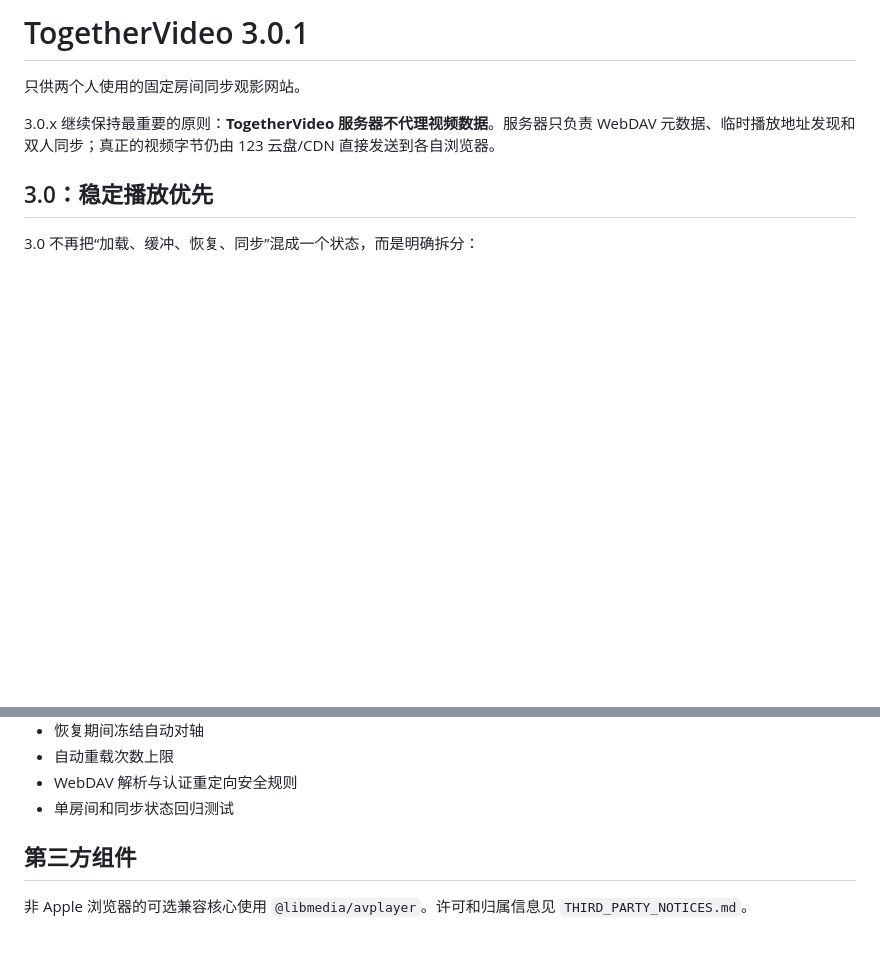
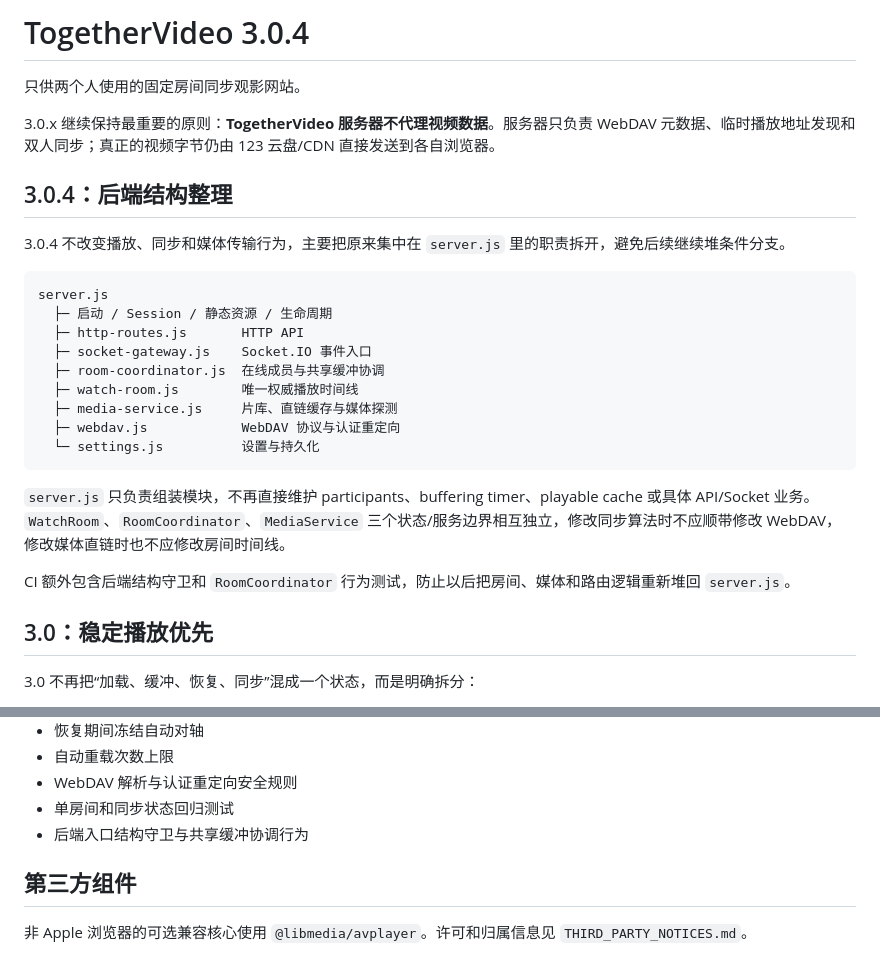
Before and after one commit to Aaron-0303/TogetherVideo, a Markdown page: README.md, 2 parts joined by grey strips. Drawn GitHub-style; blank space fills up the shorter version.

Commit message:
docs: document 3.0.4 backend architecture

````diff
--- a/README.md
+++ b/README.md
@@ -1,8 +1,28 @@
-# TogetherVideo 3.0.1
+# TogetherVideo 3.0.4
 
 只供两个人使用的固定房间同步观影网站。
 
 3.0.x 继续保持最重要的原则：**TogetherVideo 服务器不代理视频数据**。服务器只负责 WebDAV 元数据、临时播放地址发现和双人同步；真正的视频字节仍由 123 云盘/CDN 直接发送到各自浏览器。
+
+## 3.0.4：后端结构整理
+
+3.0.4 不改变播放、同步和媒体传输行为，主要把原来集中在 `server.js` 里的职责拆开，避免后续继续堆条件分支。
+
+```text
+server.js
+  ├─ 启动 / Session / 静态资源 / 生命周期
+  ├─ http-routes.js       HTTP API
+  ├─ socket-gateway.js    Socket.IO 事件入口
+  ├─ room-coordinator.js  在线成员与共享缓冲协调
+  ├─ watch-room.js        唯一权威播放时间线
+  ├─ media-service.js     片库、直链缓存与媒体探测
+  ├─ webdav.js            WebDAV 协议与认证重定向
+  └─ settings.js          设置与持久化
+```
+
+`server.js` 只负责组装模块，不再直接维护 participants、buffering timer、playable cache 或具体 API/Socket 业务。`WatchRoom`、`RoomCoordinator`、`MediaService` 三个状态/服务边界相互独立，修改同步算法时不应顺带修改 WebDAV，修改媒体直链时也不应修改房间时间线。
+
+CI 额外包含后端结构守卫和 `RoomCoordinator` 行为测试，防止以后把房间、媒体和路由逻辑重新堆回 `server.js`。
 
 ## 3.0：稳定播放优先
 
@@ -411,6 +431,7 @@ CI 会检查：
 - 自动重载次数上限
 - WebDAV 解析与认证重定向安全规则
 - 单房间和同步状态回归测试
+- 后端入口结构守卫与共享缓冲协调行为
 
 ## 第三方组件
 
````
